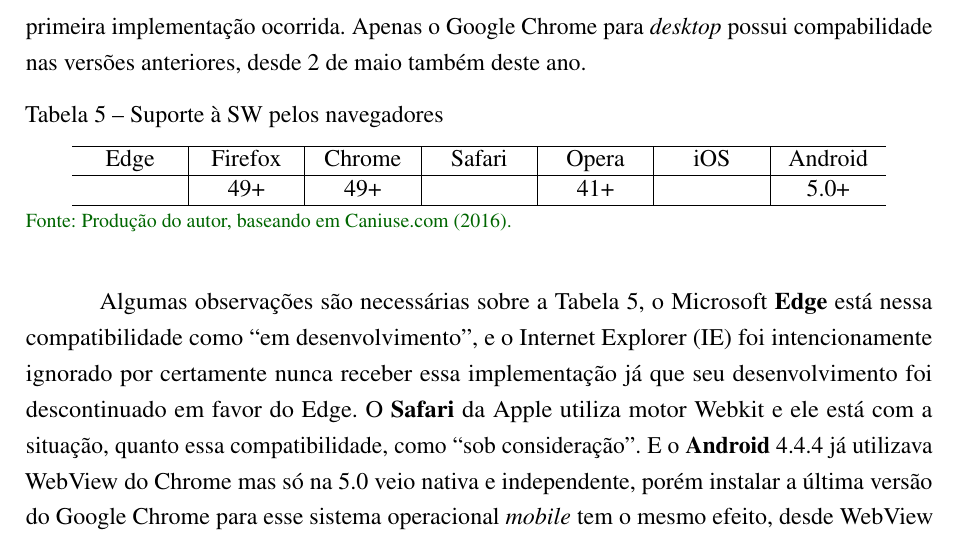
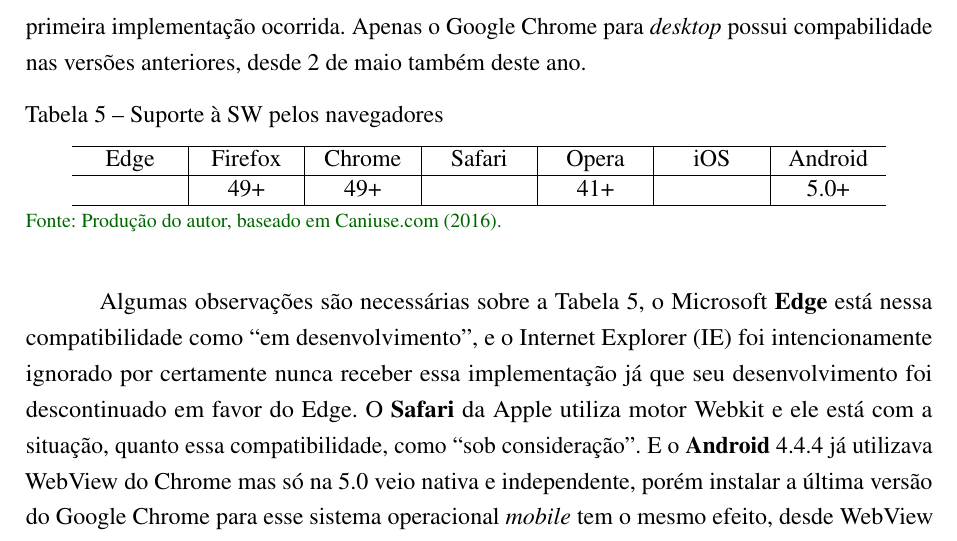
Before and after one commit to camaleaun/tcc, a LaTeX thesis (paper.tex, which reads chapters/chapter4.tex): part of page 20 of 24, cut so that both start at the same text. Compiled offline with pdfLaTeX.

Commit message:
Remove letter in word

```diff
--- a/chapters/chapter4.tex
+++ b/chapters/chapter4.tex
@@ -345,7 +345,7 @@ Durante o trabalho tem utilizada a denominação ``navegador moderno'' para noss
 Edge & Firefox & Chrome & Safari & Opera & iOS & Android \\ \hline
  & 49+ & 49+ &  & 41+ &  & 5.0+ \\ \hline
 \end{tabular}
-  \caption*{\ifdraft{\color{green}}{}\footnotesize Fonte: Produção do autor, baseando em \citeonline{swcaniuse}.}
+  \caption*{\ifdraft{\color{green}}{}\footnotesize Fonte: Produção do autor, baseado em \citeonline{swcaniuse}.}
 \end{table}
 
 Algumas observações são necessárias sobre a Tabela \ref{tab:swcompatibility}, o Microsoft \textbf{Edge} está nessa compatibilidade como ``em desenvolvimento'', e o Internet Explorer (IE) foi intencionamente ignorado por certamente nunca receber essa implementação já que seu desenvolvimento foi descontinuado em favor do Edge. O \textbf{Safari} da Apple utiliza motor Webkit e ele está com a situação, quanto essa compatibilidade, como ``sob consideração''. E o \textbf{Android} 4.4.4 já utilizava WebView do Chrome mas só na 5.0 veio nativa e independente, porém instalar a última versão do Google Chrome para esse sistema operacional \textit{mobile} tem o mesmo efeito, desde WebView ou navegador na versão 53.
```
